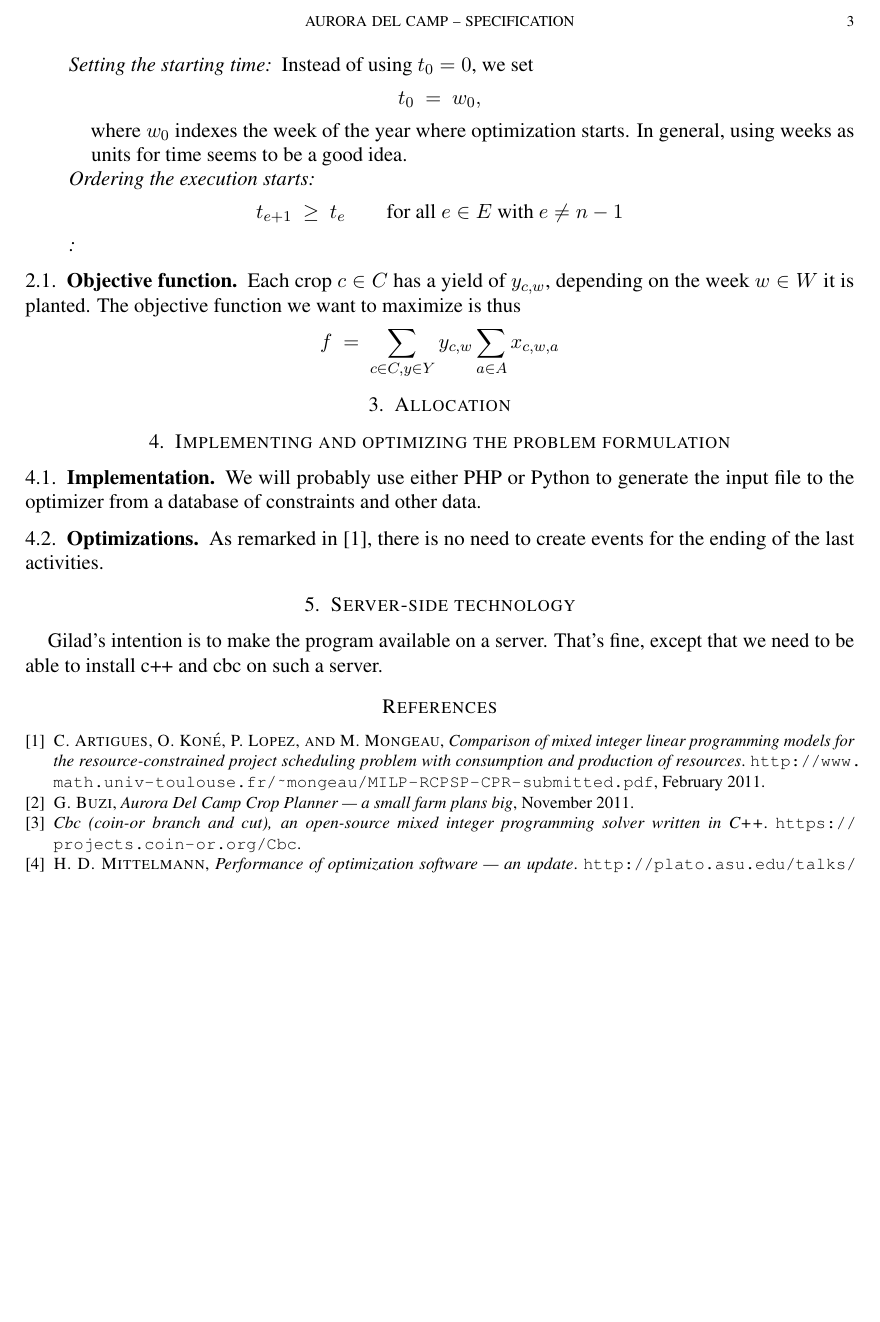
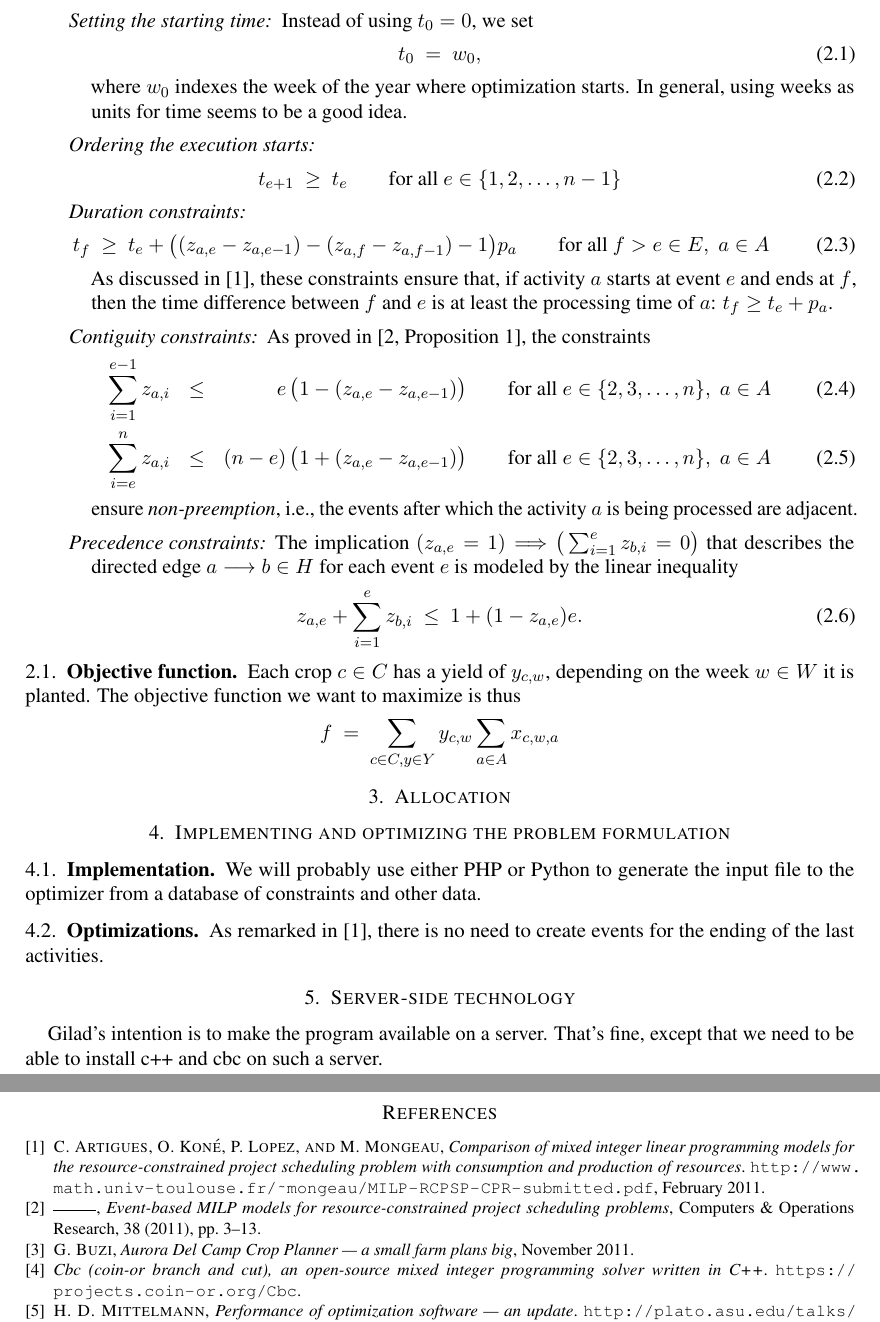
Before and after one commit to julian-upc/aurora-del-camp, a LaTeX paper (documentation/specification.tex): part of page 3 of 3 before the commit and two parts of pages 3 and 4 of 4 after it, the two joined at a grey line, cut at the place of the change, the shorter picture padded with empty space. Compiled offline with pdfLaTeX.

Commit message:
expanded list of constraints

```diff
--- a/documentation/specification.tex
+++ b/documentation/specification.tex
@@ -1,4 +1,4 @@
-\documentclass[11pt]{amsart}
+\documentclass[11pt,reqno]{amsart}
 
 \usepackage{times}
 \usepackage{microtype}
@@ -189,26 +199,60 @@ We now adapt the individual constraints from~\cite{artigues-etal11}:
   learned from the optimization process. We'll see how this works out.
 
 \item[Setting the starting time] Instead of using $t_0=0$, we set
-  \[
+  \begin{equation}
      t_0
      \ = \
      w_0,
-  \]
+  \end{equation}
   where $w_0$ indexes the week of the year where optimization starts. In general, using
   weeks as units for time seems to be a good idea.
 
 \item[Ordering the execution starts]
-  \[
+  \begin{equation}
      t_{e+1}
      \ \ge \
      t_e
      \qquad\text{for all }
-      e\in E\text{ with }
-      e\ne n-1
-  \]
+      e\in\{1,2,\dots,n-1\}
+  \end{equation}
 
-\item
-\end{description}
+\item[Duration constraints]
+  \begin{equation}
+     t_f
+     \ \ge \
+     t_e + \big((z_{a,e} - z_{a,e-1} ) - (z_{a,f} - z_{a,f-1}) - 1\big) p_a
+     \qquad\text{for all } f>e\in E,\; a\in A
+  \end{equation}
+  As discussed in \cite{artigues-etal11}, these constraints ensure that,
+if activity $a$ starts at event $e$ and ends at~$f$, then the time difference between  $f$
+and $e$ is at least the processing time of $a$: $t_f \ge t_e + p_a$.
+
+\item[Contiguity constraints] As proved in \cite[Proposition 1]{artigues-etal11a}, the
+  constraints
+  \begin{eqnarray}
+    \sum_{i=1}^{e-1} z_{a,i}
+    &\le&
+    \phantom{(n-e)}\llap{$e$}\,\big(1-(z_{a,e} - z_{a,e-1})\big)
+    \qquad\text{for all } e\in\{2,3,\dots, n\},\; a\in A
+    \\
+    \sum_{i=e}^n z_{a,i}
+    &\le&
+    (n-e)\,\big(1+(z_{a,e} - z_{a,e-1})\big)
+    \qquad\text{for all } e\in\{2,3,\dots, n\},\; a\in A
+  \end{eqnarray}
+  ensure \emph{non-preemption}, i.e., the events after which the activity $a$ is being
+  processed are adjacent.
+
+\item[Precedence constraints] The implication $(z_{a,e}=1) \Longrightarrow
+  \big(\sum_{i=1}^{e} z_{b,i}=0\big)$ that describes the directed edge $a\lra b\in H$ for
+  each event~$e$ is modeled by the linear inequality
+  \begin{equation}
+     z_{a,e} + \sum_{i=1}^e z_{b,i}
+     \ \le \
+     1+(1-z_{a,e})e.
+  \end{equation}
+
+\end{mydesc}
 
 \subsection{Objective function}
 
```
Also changed, not shown: documentation/specification.bib (+8 -0 lines), documentation/specification.pdf, documentation/specification.tex (32 more changed lines).
